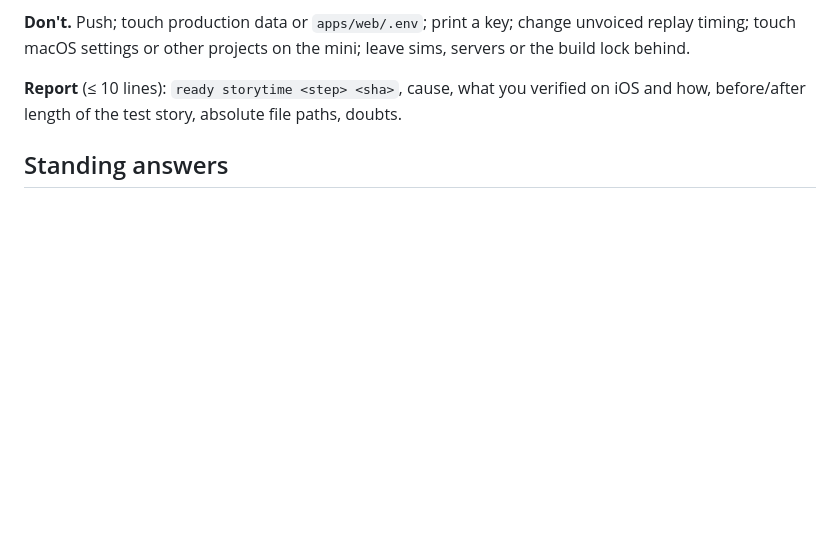
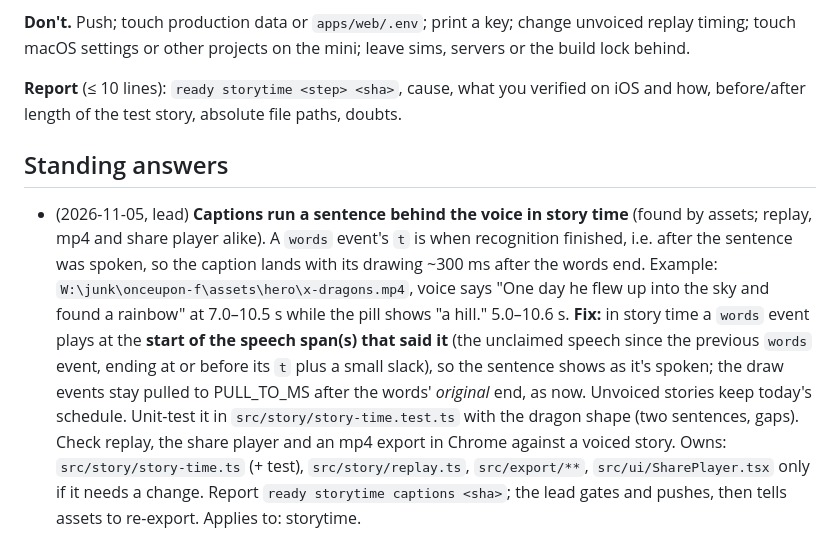
Before and after one commit to dested/onceupon, a Markdown page: plans/2026-11-04-launch-1-0/brief-storytime.md, the part around the change. Rendered like a GitHub page; blank space fills up the shorter version.

Commit message:
plans: storytime captions + share card blank page briefs (lead)

```diff
--- a/plans/2026-11-04-launch-1-0/brief-storytime.md
+++ b/plans/2026-11-04-launch-1-0/brief-storytime.md
@@ -38,3 +38,4 @@
 **Report** (≤ 10 lines): `ready storytime <step> <sha>`, cause, what you verified on iOS and how, before/after length of the test story, absolute file paths, doubts.
 
 ## Standing answers
+- (2026-11-05, lead) **Captions run a sentence behind the voice in story time** (found by assets; replay, mp4 and share player alike). A `words` event's `t` is when recognition finished, i.e. after the sentence was spoken, so the caption lands with its drawing ~300 ms after the words end. Example: `W:\junk\onceupon-f\assets\hero\x-dragons.mp4`, voice says "One day he flew up into the sky and found a rainbow" at 7.0–10.5 s while the pill shows "a hill." 5.0–10.6 s. **Fix:** in story time a `words` event plays at the **start of the speech span(s) that said it** (the unclaimed speech since the previous `words` event, ending at or before its `t` plus a small slack), so the sentence shows as it's spoken; the draw events stay pulled to PULL_TO_MS after the words' *original* end, as now. Unvoiced stories keep today's schedule. Unit-test it in `src/story/story-time.test.ts` with the dragon shape (two sentences, gaps). Check replay, the share player and an mp4 export in Chrome against a voiced story. Owns: `src/story/story-time.ts` (+ test), `src/story/replay.ts`, `src/export/**`, `src/ui/SharePlayer.tsx` only if it needs a change. Report `ready storytime captions <sha>`; the lead gates and pushes, then tells assets to re-export. Applies to: storytime.
```
Also changed, not shown: plans/2026-11-04-launch-1-0/brief-share.md (+1 -0 lines).
